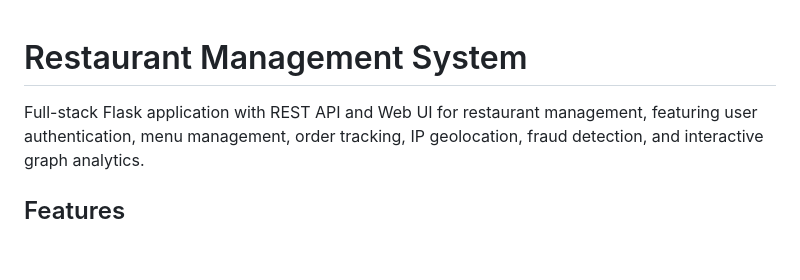
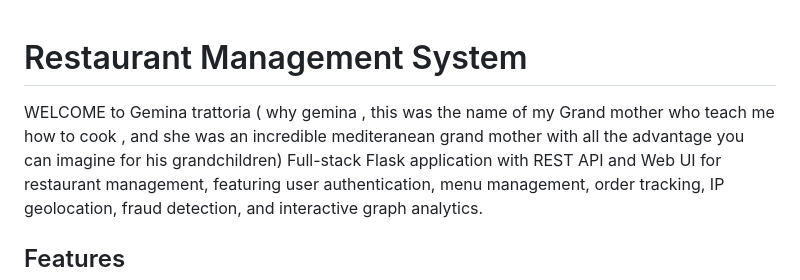
Before and after one commit to emmanueldeletang/fraud_detection_with_postgresql_graph_age_extension, a Markdown page: README.md, the part around the change. GitHub-like rendering; blank space fills up the shorter version.

```diff
--- a/README.md
+++ b/README.md
@@ -1,5 +1,6 @@
 # Restaurant Management System
 
+WELCOME to Gemina trattoria ( why gemina , this was the name of my Grand mother who teach me how to cook , and she was an incredible mediteranean grand mother with all the advantage you can imagine for his grandchildren)
 Full-stack Flask application with REST API and Web UI for restaurant management, featuring user authentication, menu management, order tracking, IP geolocation, fraud detection, and interactive graph analytics.
 
 ## Features
```
